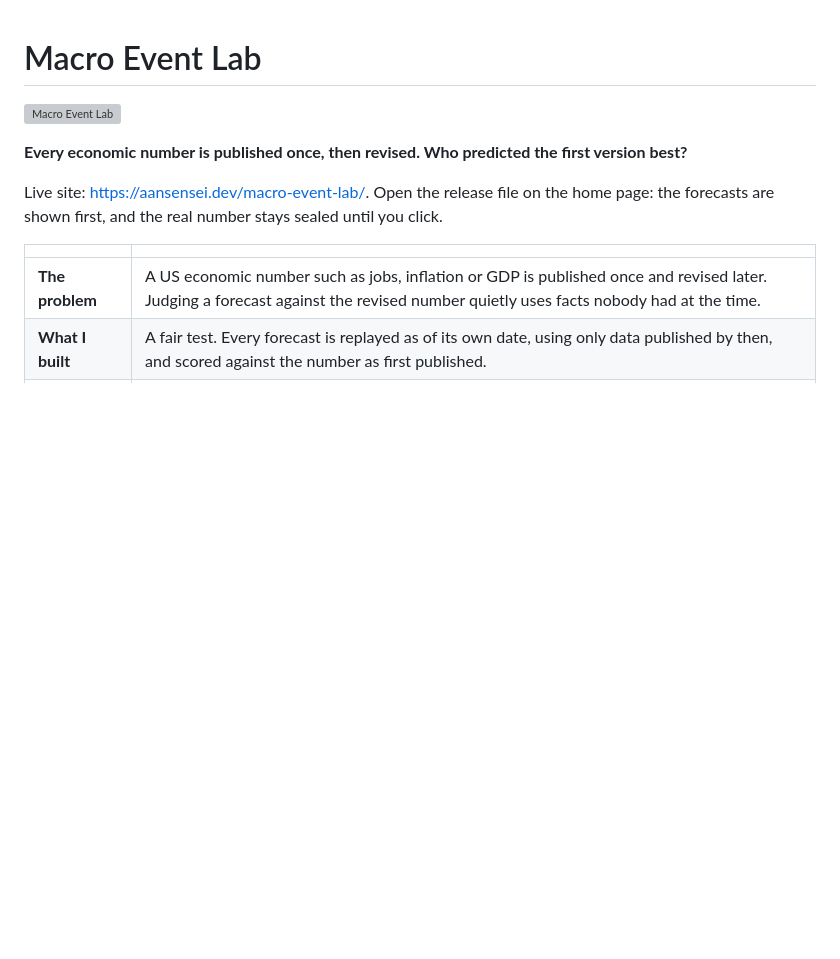
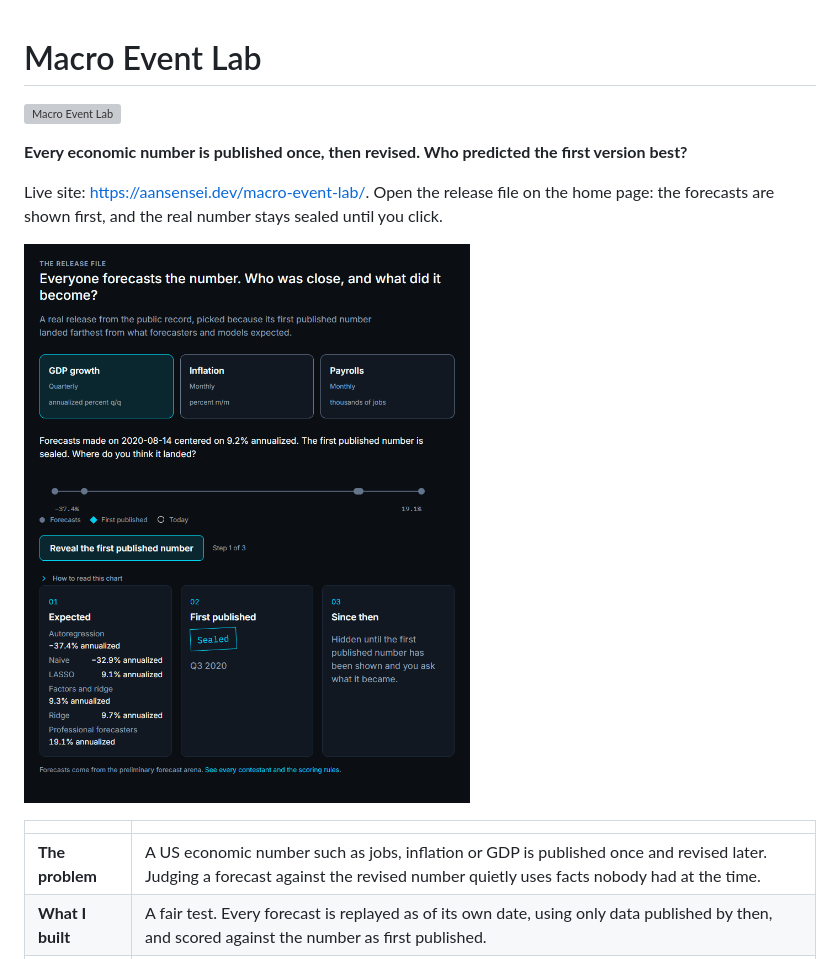
Before and after one commit to aansensei/macro-event-lab, a Markdown page: README.md, the part around the change. GitHub-like rendering; pictures changed too: docs/images/release-file.gif (added); blank space fills up the shorter version; grey boxes are pictures that could not be loaded.

Commit message:
Show the release file as a short animation at the top of the README

```diff
--- a/README.md
+++ b/README.md
@@ -5,6 +5,8 @@
 **Every economic number is published once, then revised. Who predicted the first version best?**
 
 Live site: <https://aansensei.dev/macro-event-lab/>. Open the release file on the home page: the forecasts are shown first, and the real number stays sealed until you click.
+
+![The release file opens with the forecasts, then reveals the first published number, then what it became.](docs/images/release-file.gif)
 
 | | |
 | --- | --- |
```
